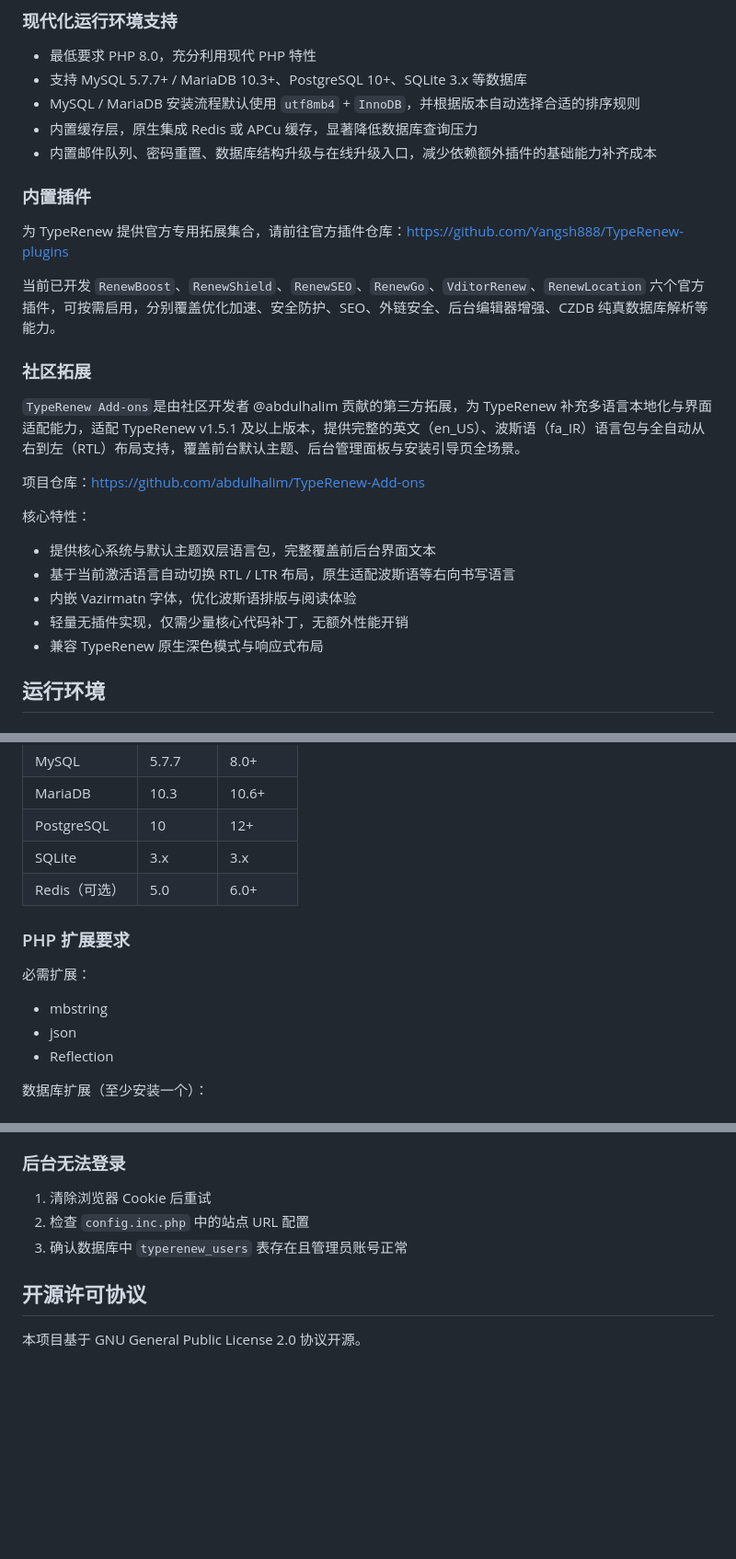
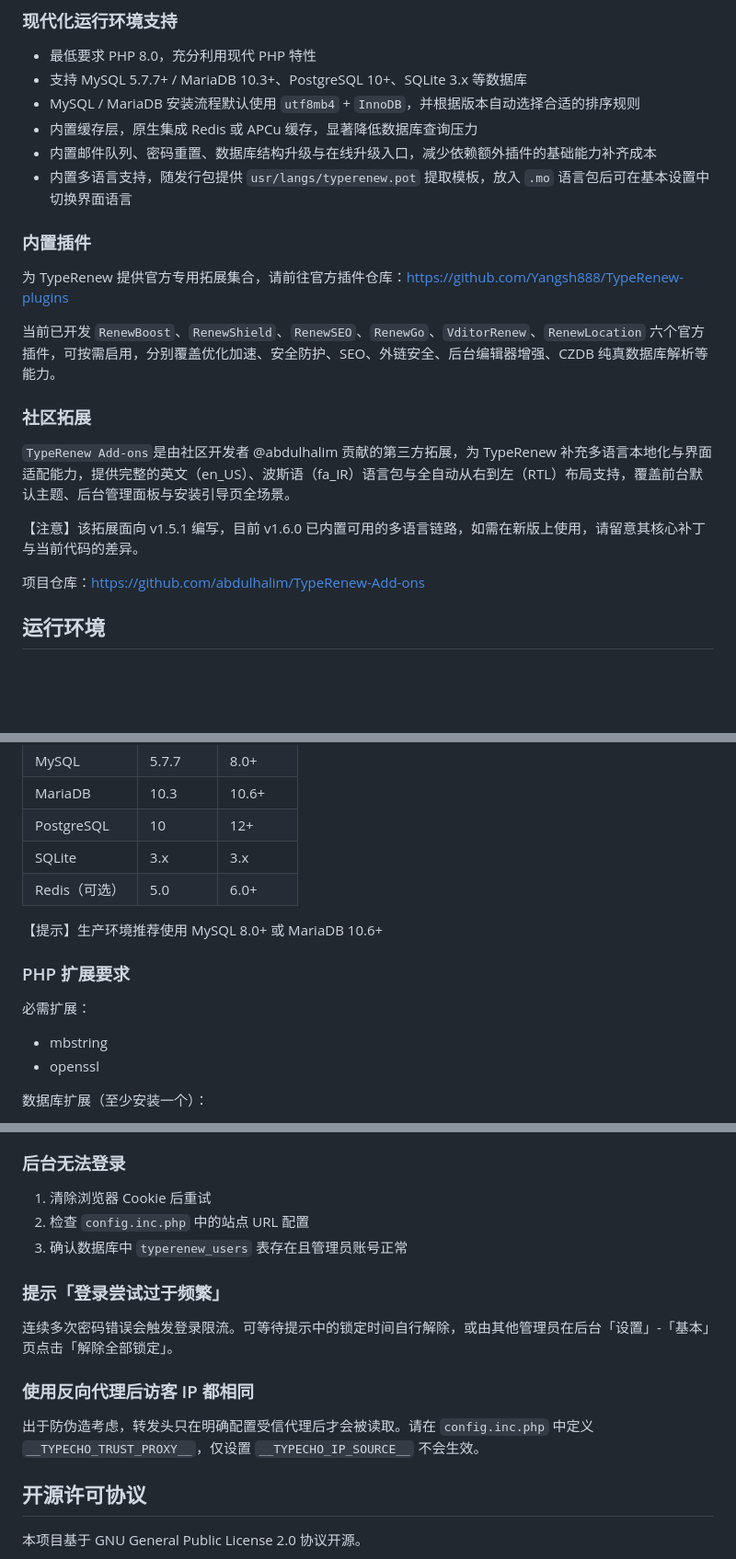
Before and after one commit to Yangsh888/TypeRenew, a Markdown page: README.md, 3 parts joined by grey strips. Shown at 92% size. Rendered like a GitHub page; blank space fills up the shorter version.

Commit message:
Revise README for TypeRenew with updates and clarifications
Updated the README to enhance clarity and detail about TypeRenew, including new features, installation requirements, and community contributions.

Signed-off-by: Yangsh888 <yangsh888@foxmail.com>

```diff
--- a/README.md
+++ b/README.md
@@ -31,6 +31,7 @@ Typecho 作为知名的轻量级博客程序，以代码简洁、运行高效著
 - MySQL / MariaDB 安装流程默认使用 `utf8mb4` + `InnoDB`，并根据版本自动选择合适的排序规则
 - 内置缓存层，原生集成 Redis 或 APCu 缓存，显著降低数据库查询压力
 - 内置邮件队列、密码重置、数据库结构升级与在线升级入口，减少依赖额外插件的基础能力补齐成本
+- 内置多语言支持，随发行包提供 `usr/langs/typerenew.pot` 提取模板，放入 `.mo` 语言包后可在基本设置中切换界面语言
 
 ### 内置插件
 
@@ -40,16 +41,11 @@ Typecho 作为知名的轻量级博客程序，以代码简洁、运行高效著
 
 ### 社区拓展
 
-`TypeRenew Add-ons`是由社区开发者 @abdulhalim 贡献的第三方拓展，为 TypeRenew 补充多语言本地化与界面适配能力，适配 TypeRenew v1.5.1 及以上版本，提供完整的英文（en_US）、波斯语（fa_IR）语言包与全自动从右到左（RTL）布局支持，覆盖前台默认主题、后台管理面板与安装引导页全场景。
+`TypeRenew Add-ons`是由社区开发者 @abdulhalim 贡献的第三方拓展，为 TypeRenew 补充多语言本地化与界面适配能力，提供完整的英文（en_US）、波斯语（fa_IR）语言包与全自动从右到左（RTL）布局支持，覆盖前台默认主题、后台管理面板与安装引导页全场景。
+
+【注意】该拓展面向 v1.5.1 编写，目前 v1.6.0 已内置可用的多语言链路，如需在新版上使用，请留意其核心补丁与当前代码的差异。
 
 项目仓库：https://github.com/abdulhalim/TypeRenew-Add-ons
-
-核心特性：
-- 提供核心系统与默认主题双层语言包，完整覆盖前后台界面文本
-- 基于当前激活语言自动切换 RTL / LTR 布局，原生适配波斯语等右向书写语言
-- 内嵌 Vazirmatn 字体，优化波斯语排版与阅读体验
-- 轻量无插件实现，仅需少量核心代码补丁，无额外性能开销
-- 兼容 TypeRenew 原生深色模式与响应式布局
 
 ## 运行环境
 
@@ -64,13 +60,14 @@ Typecho 作为知名的轻量级博客程序，以代码简洁、运行高效著
 | SQLite | 3.x | 3.x |
 | Redis（可选） | 5.0 | 6.0+ |
 
+【提示】生产环境推荐使用 MySQL 8.0+ 或 MariaDB 10.6+
+
 ### PHP 扩展要求
 
 必需扩展：
 
 - mbstring
-- json
-- Reflection
+- openssl
 
 数据库扩展（至少安装一个）：
 
@@ -187,6 +186,14 @@ chmod 755 usr/uploads
 2. 检查 `config.inc.php` 中的站点 URL 配置
 3. 确认数据库中 `typerenew_users` 表存在且管理员账号正常
 
+### 提示「登录尝试过于频繁」
+
+连续多次密码错误会触发登录限流。可等待提示中的锁定时间自行解除，或由其他管理员在后台「设置」-「基本」页点击「解除全部锁定」。
+
+### 使用反向代理后访客 IP 都相同
+
+出于防伪造考虑，转发头只在明确配置受信代理后才会被读取。请在 `config.inc.php` 中定义 `__TYPECHO_TRUST_PROXY__`，仅设置 `__TYPECHO_IP_SOURCE__` 不会生效。
+
 ## 开源许可协议
 
 本项目基于 GNU General Public License 2.0 协议开源。
```
Also changed, not shown: other parts of README.md (+4 -2 lines).
